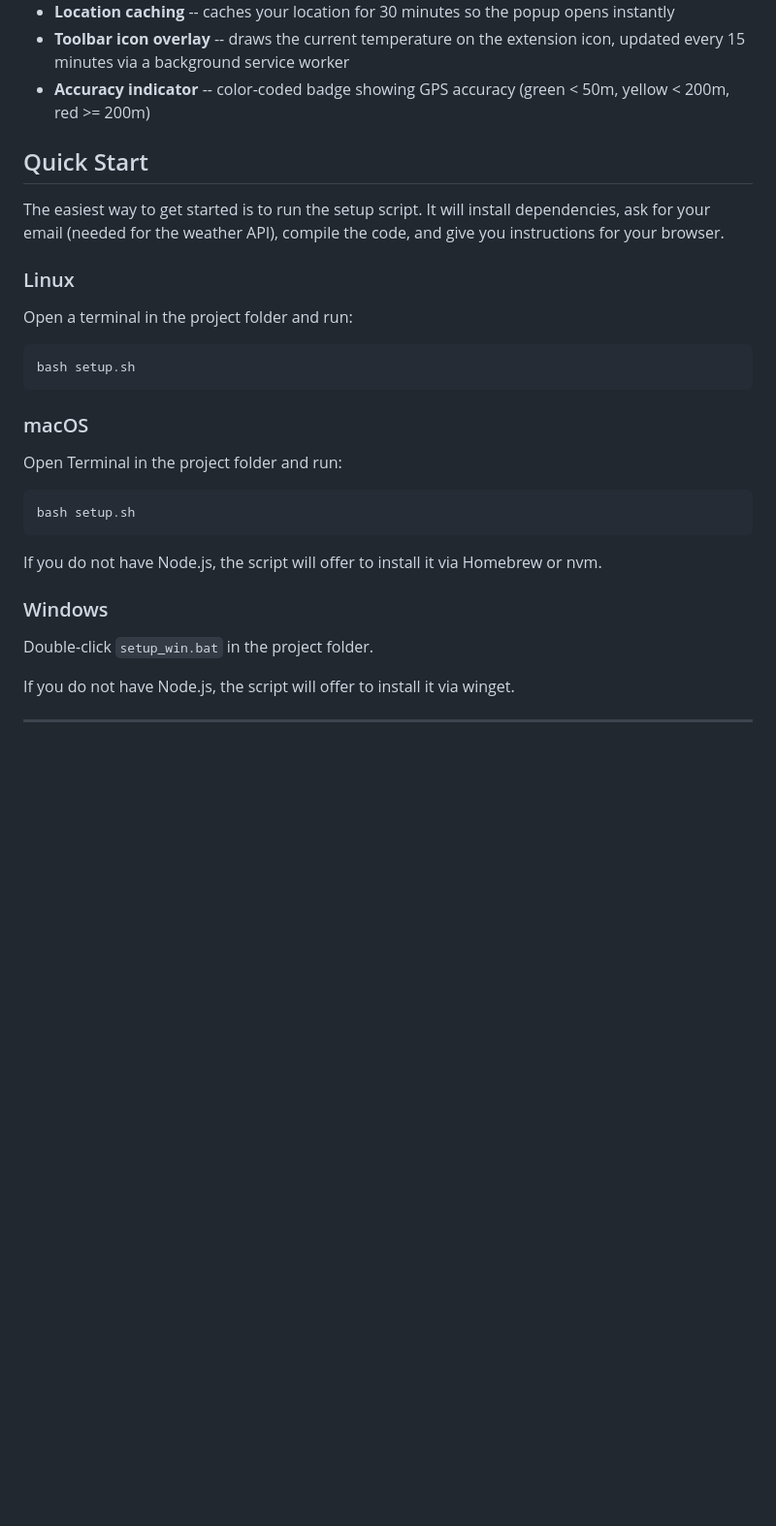
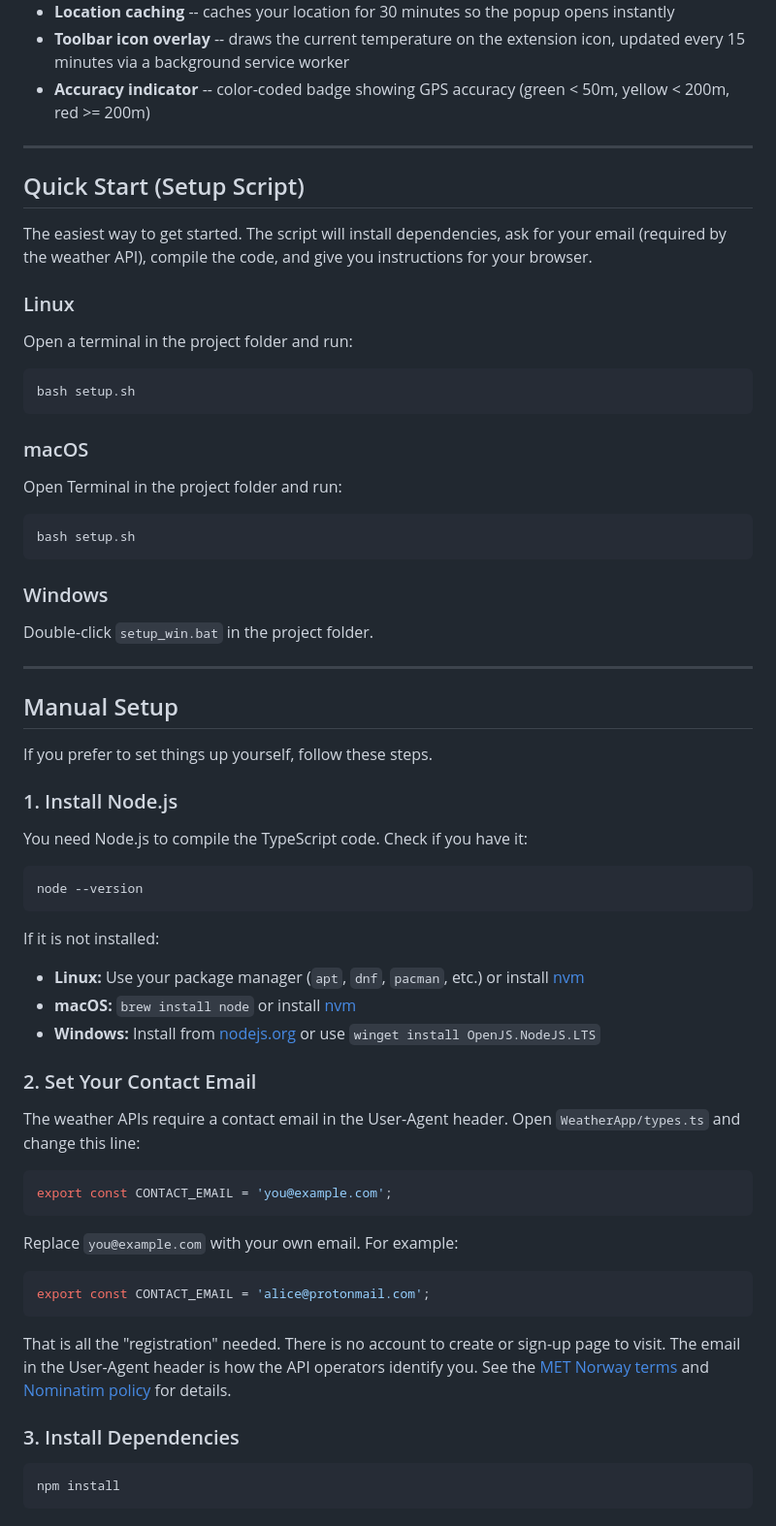
Before and after one commit to Maxkodehode/Yr-Weather-Extension, a Markdown page: README.md, the part around one of its changes. Shown at 97% size. Drawn GitHub-style; blank space fills up the shorter version.

````diff
--- a/README.md
+++ b/README.md
@@ -12,9 +12,11 @@ A Chromium browser extension that shows current weather and a 6-hour forecast fo
 - **Toolbar icon overlay** -- draws the current temperature on the extension icon, updated every 15 minutes via a background service worker
 - **Accuracy indicator** -- color-coded badge showing GPS accuracy (green < 50m, yellow < 200m, red >= 200m)
 
-## Quick Start
+---
 
-The easiest way to get started is to run the setup script. It will install dependencies, ask for your email (needed for the weather API), compile the code, and give you instructions for your browser.
+## Quick Start (Setup Script)
+
+The easiest way to get started. The script will install dependencies, ask for your email (required by the weather API), compile the code, and give you instructions for your browser.
 
 ### Linux
 
@@ -32,10 +34,49 @@ Open Terminal in the project folder and run:
 bash setup.sh
 ```
 
-If you do not have Node.js, the script will offer to install it via Homebrew or nvm.
-
 ### Windows
 
 Double-click `setup_win.bat` in the project folder.
 
-If you do not have Node.js, the script will offer to install it via winget.
+---
+
+## Manual Setup
+
+If you prefer to set things up yourself, follow these steps.
+
+### 1. Install Node.js
+
+You need Node.js to compile the TypeScript code. Check if you have it:
+
+```bash
+node --version
+```
+
+If it is not installed:
+
+- **Linux:** Use your package manager (`apt`, `dnf`, `pacman`, etc.) or install [nvm](https://github.com/nvm-sh/nvm)
+- **macOS:** `brew install node` or install [nvm](https://github.com/nvm-sh/nvm)
+- **Windows:** Install from [nodejs.org](https://nodejs.org/en/download/) or use `winget install OpenJS.NodeJS.LTS`
+
+### 2. Set Your Contact Email
+
+The weather APIs require a contact email in the User-Agent header. Open `WeatherApp/types.ts` and change this line:
+
+```typescript
+export const CONTACT_EMAIL = 'you@example.com';
+```
+
+Replace `you@example.com` with your own email. For example:
+
+```typescript
+export const CONTACT_EMAIL = 'alice@protonmail.com';
+```
+
+That is all the "registration" needed. There is no account to create or sign-up page to visit. The email in the User-Agent header is how the API operators identify you. See the [MET Norway terms](https://api.met.no/doc/TermsOfService) and [Nominatim policy](https://operations.osmfoundation.org/policies/nominatim/) for details.
+
+### 3. Install Dependencies
+
+```bash
+npm install
+```
+
````
Also changed, not shown: other parts of README.md (+39 -88 lines).
